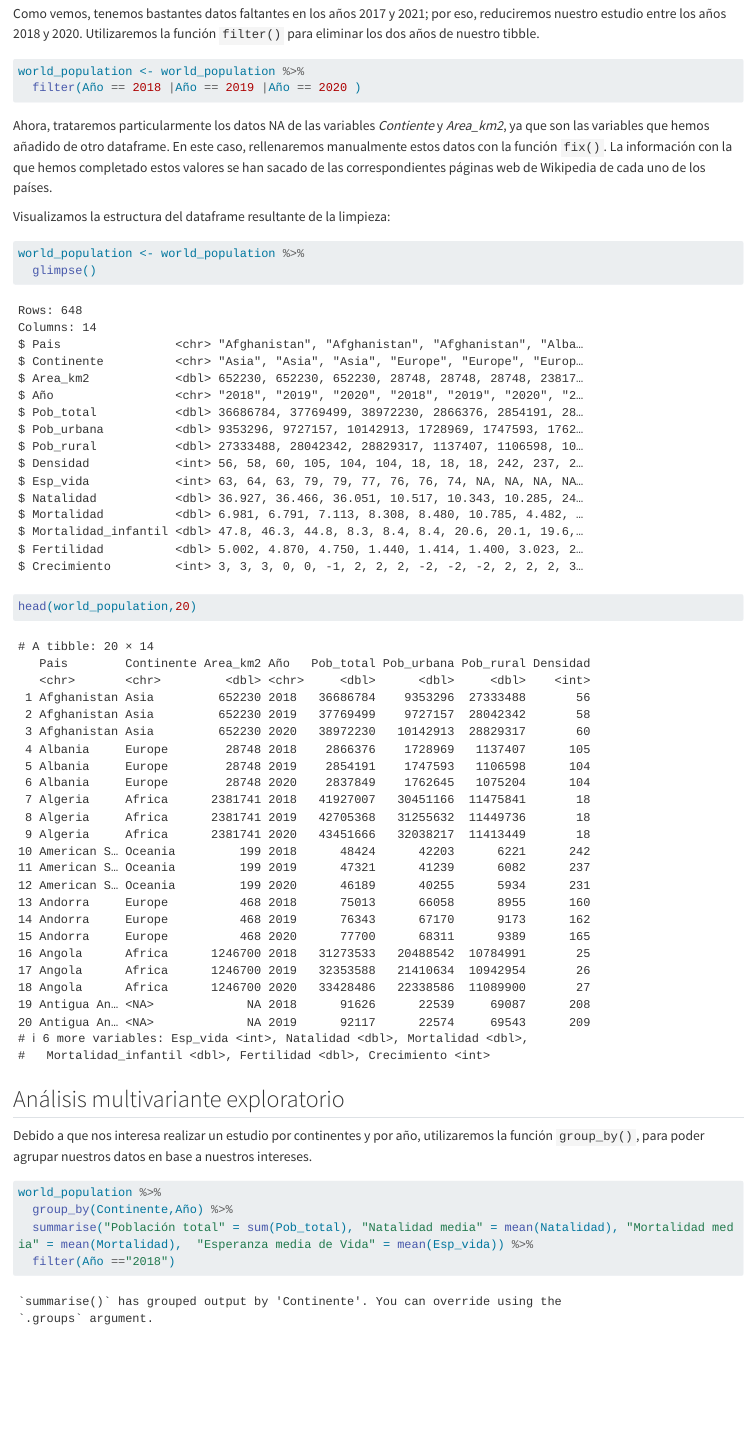
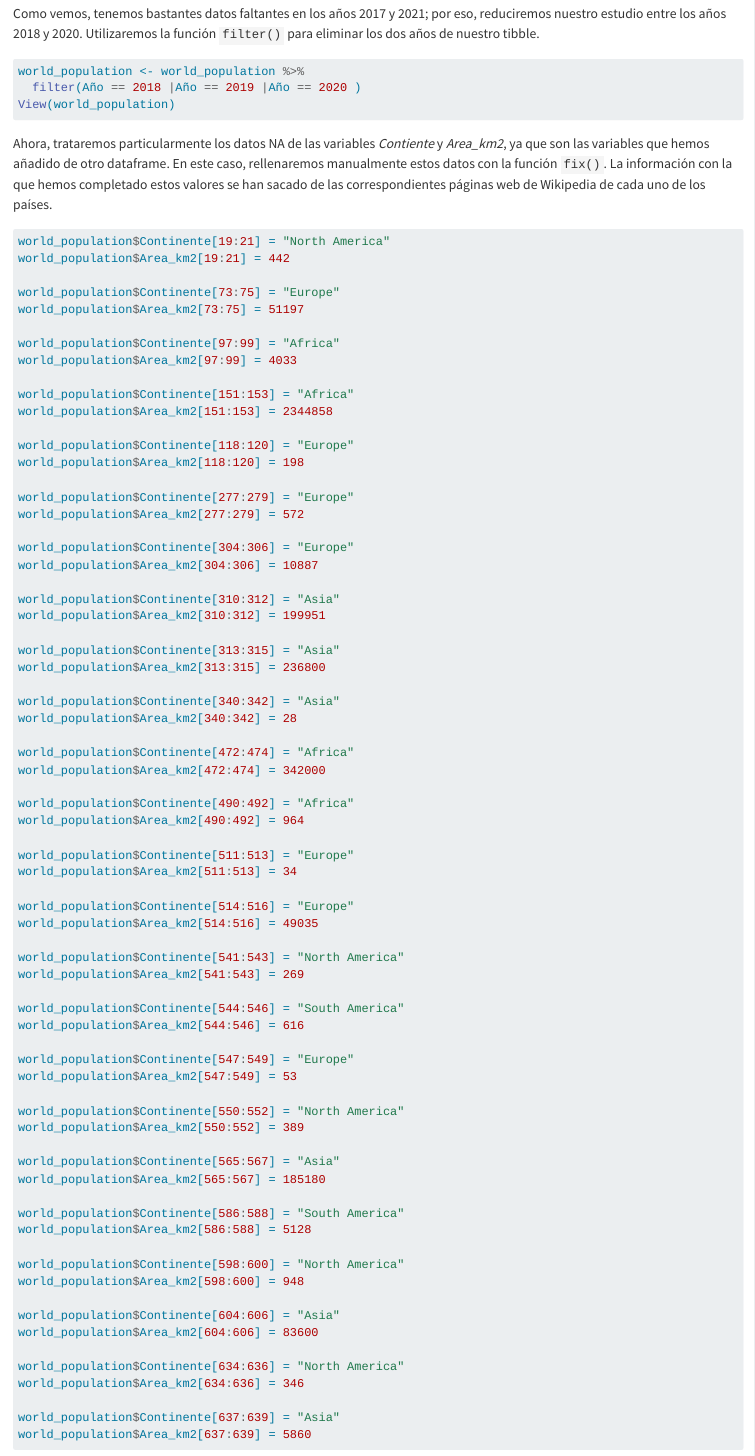
Before and after one commit to MargalidaVerd/Demograf-a-mundial, a Quarto document (DemografiaMundial.qmd): the page in a window 1100 px wide, from 2500 px down. Rendered offline with R 4.5, knitr and Pandoc in place of Quarto, with nearby package versions; some code elsewhere in the file could not run offline; long lines of code are wrapped.

Commit message:
Arreglo de los NA y primeros gráficos multivariantes

````diff
--- a/DemografiaMundial.qmd
+++ b/DemografiaMundial.qmd
@@ -97,9 +97,86 @@ Como vemos, tenemos bastantes datos faltantes en los años 2017 y 2021; por eso,
 ```{r,warning=FALSE,message=FALSE}
 world_population <- world_population %>%
   filter(Año == 2018 |Año == 2019 |Año == 2020 )
+View(world_population)
 ```
 
 Ahora, trataremos particularmente los datos NA de las variables *Contiente* y *Area_km2*, ya que son las variables que hemos añadido de otro dataframe. En este caso, rellenaremos manualmente estos datos con la función `fix()`. La información con la que hemos completado estos valores se han sacado de las correspondientes páginas web de Wikipedia de cada uno de los países.
+
+```{r}
+world_population$Continente[19:21] = "North America"
+world_population$Area_km2[19:21] = 442
+
+world_population$Continente[73:75] = "Europe"
+world_population$Area_km2[73:75] = 51197
+
+world_population$Continente[97:99] = "Africa"
+world_population$Area_km2[97:99] = 4033
+
+world_population$Continente[151:153] = "Africa"
+world_population$Area_km2[151:153] = 2344858
+
+world_population$Continente[118:120] = "Europe"
+world_population$Area_km2[118:120] = 198
+
+world_population$Continente[277:279] = "Europe"
+world_population$Area_km2[277:279] = 572
+
+world_population$Continente[304:306] = "Europe"
+world_population$Area_km2[304:306] = 10887
+
+world_population$Continente[310:312] = "Asia"
+world_population$Area_km2[310:312] = 199951
+
+world_population$Continente[313:315] = "Asia"
+world_population$Area_km2[313:315] = 236800
+
+world_population$Continente[340:342] = "Asia"
+world_population$Area_km2[340:342] = 28
+
+world_population$Continente[472:474] = "Africa"
+world_population$Area_km2[472:474] = 342000
+
+world_population$Continente[490:492] = "Africa"
+world_population$Area_km2[490:492] = 964
+
+world_population$Continente[511:513] = "Europe"
+world_population$Area_km2[511:513] = 34
+
+world_population$Continente[514:516] = "Europe"
+world_population$Area_km2[514:516] = 49035
+
+world_population$Continente[541:543] = "North America"
+world_population$Area_km2[541:543] = 269
+
+world_population$Continente[544:546] = "South America"
+world_population$Area_km2[544:546] = 616
+
+world_population$Continente[547:549] = "Europe"
+world_population$Area_km2[547:549] = 53
+
+world_population$Continente[550:552] = "North America"
+world_population$Area_km2[550:552] = 389
+
+world_population$Continente[565:567] = "Asia"
+world_population$Area_km2[565:567] = 185180
+
+world_population$Continente[586:588] = "South America"
+world_population$Area_km2[586:588] = 5128
+
+world_population$Continente[598:600] = "North America"
+world_population$Area_km2[598:600] = 948
+
+world_population$Continente[604:606] = "Asia"
+world_population$Area_km2[604:606] = 83600
+
+world_population$Continente[634:636] = "North America"
+world_population$Area_km2[634:636] = 346
+
+world_population$Continente[637:639] = "Asia"
+world_population$Area_km2[637:639] = 5860
+
+```
+
 
 Visualizamos la estructura del dataframe resultante de la limpieza:
 
````
Also changed, not shown: DemografiaMundial.html, DemografiaMundial_files/figure-html/unnamed-chunk-9-1.png (added), DemografiaMundial.qmd (18 more changed lines).
